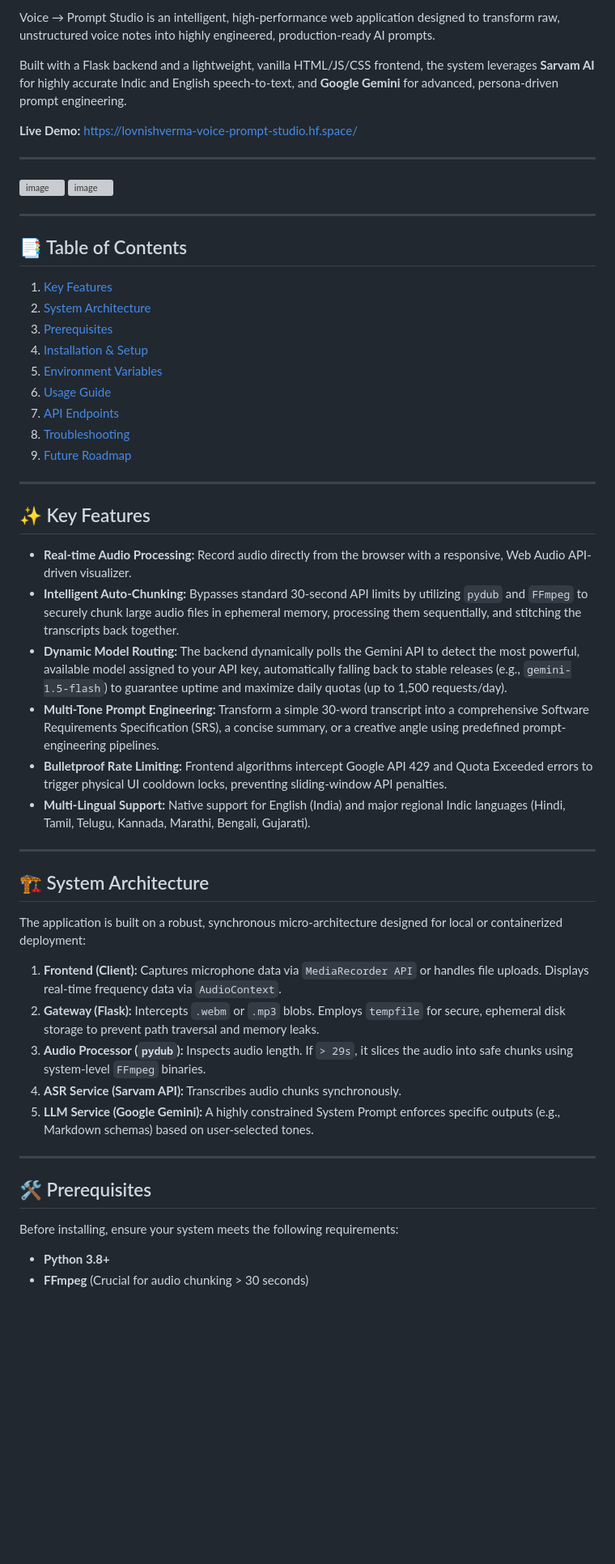
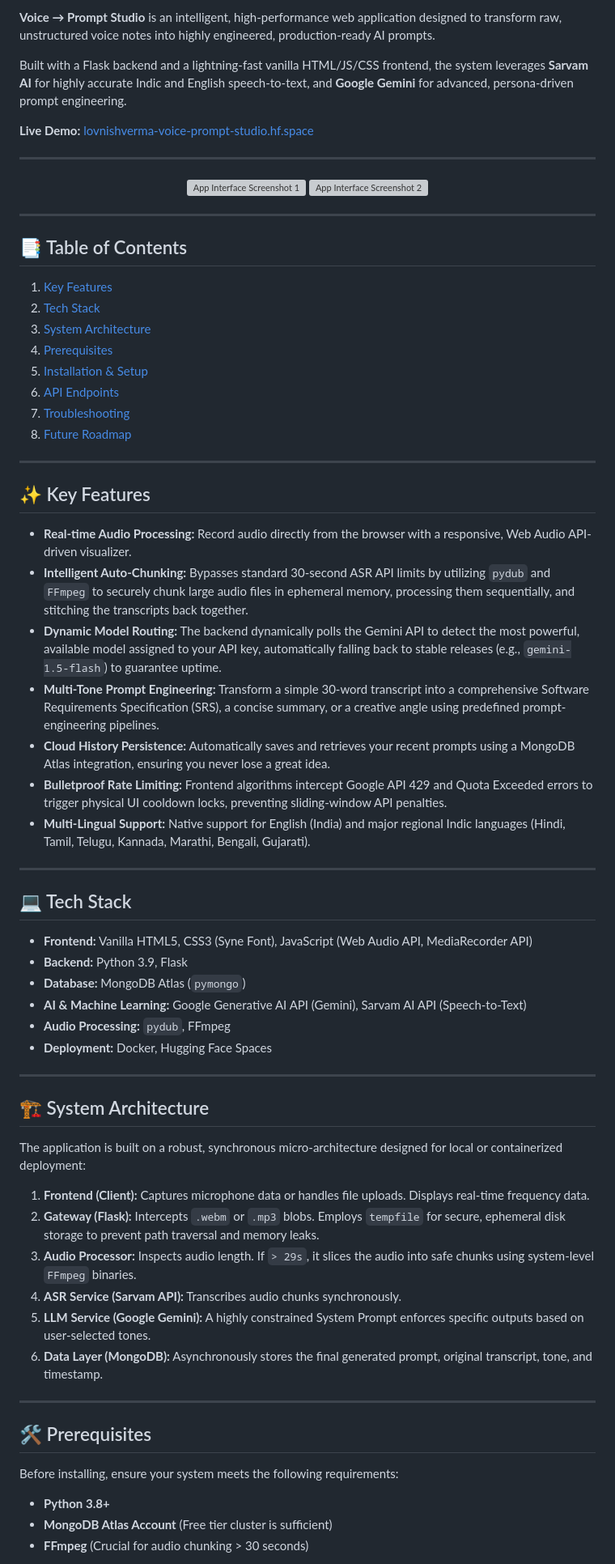
Before and after one commit to lovnishverma/Voice-Prompt-Studio, a Markdown page: README.md, the part around one of its changes. Shown at 81% size. Rendered like a GitHub page; blank space fills up the shorter version; grey boxes are pictures that could not be loaded.

```diff
--- a/README.md
+++ b/README.md
@@ -16,40 +20,51 @@ pinned: false
 
-Voice → Prompt Studio is an intelligent, high-performance web application designed to transform raw, unstructured voice notes into highly engineered, production-ready AI prompts.
+**Voice → Prompt Studio** is an intelligent, high-performance web application designed to transform raw, unstructured voice notes into highly engineered, production-ready AI prompts.
 
-Built with a Flask backend and a lightweight, vanilla HTML/JS/CSS frontend, the system leverages **Sarvam AI** for highly accurate Indic and English speech-to-text, and **Google Gemini** for advanced, persona-driven prompt engineering.
+Built with a Flask backend and a lightning-fast vanilla HTML/JS/CSS frontend, the system leverages **Sarvam AI** for highly accurate Indic and English speech-to-text, and **Google Gemini** for advanced, persona-driven prompt engineering.
 
-**Live Demo:**  https://lovnishverma-voice-prompt-studio.hf.space/
+**Live Demo:** [lovnishverma-voice-prompt-studio.hf.space](https://lovnishverma-voice-prompt-studio.hf.space/)
 
 ---
 
-<img width="787" height="836" alt="image" src="https://github.com/user-attachments/assets/834fb446-8755-4a2a-af24-74fe296d25fe" />
-<img width="702" height="845" alt="image" src="https://github.com/user-attachments/assets/3766db77-a1cf-469c-8855-c0cdc1867fc2" />
-
+<div align="center">
+  <img width="48%" alt="App Interface Screenshot 1" src="https://github.com/user-attachments/assets/834fb446-8755-4a2a-af24-74fe296d25fe" />
+  <img width="48%" alt="App Interface Screenshot 2" src="https://github.com/user-attachments/assets/3766db77-a1cf-469c-8855-c0cdc1867fc2" />
+</div>
 
 ---
 
 ## 📑 Table of Contents
-
 1. [Key Features](#-key-features)
-2. [System Architecture](#-system-architecture)
-3. [Prerequisites](#-prerequisites)
-4. [Installation & Setup](#-installation--setup)
-5. [Environment Variables](#-environment-variables)
-6. [Usage Guide](#-usage-guide)
-7. [API Endpoints](#-api-endpoints)
-8. [Troubleshooting](#-troubleshooting)
-9. [Future Roadmap](#-future-roadmap)
+2. [Tech Stack](#-tech-stack)
+3. [System Architecture](#-system-architecture)
+4. [Prerequisites](#-prerequisites)
+5. [Installation & Setup](#-installation--setup)
+6. [API Endpoints](#-api-endpoints)
+7. [Troubleshooting](#-troubleshooting)
+8. [Future Roadmap](#-future-roadmap)
 
 ---
 
 ## ✨ Key Features
 
 * **Real-time Audio Processing:** Record audio directly from the browser with a responsive, Web Audio API-driven visualizer.
-* **Intelligent Auto-Chunking:** Bypasses standard 30-second API limits by utilizing `pydub` and `FFmpeg` to securely chunk large audio files in ephemeral memory, processing them sequentially, and stitching the transcripts back together.
-* **Dynamic Model Routing:** The backend dynamically polls the Gemini API to detect the most powerful, available model assigned to your API key, automatically falling back to stable releases (e.g., `gemini-1.5-flash`) to guarantee uptime and maximize daily quotas (up to 1,500 requests/day).
+* **Intelligent Auto-Chunking:** Bypasses standard 30-second ASR API limits by utilizing `pydub` and `FFmpeg` to securely chunk large audio files in ephemeral memory, processing them sequentially, and stitching the transcripts back together.
+* **Dynamic Model Routing:** The backend dynamically polls the Gemini API to detect the most powerful, available model assigned to your API key, automatically falling back to stable releases (e.g., `gemini-1.5-flash`) to guarantee uptime.
 * **Multi-Tone Prompt Engineering:** Transform a simple 30-word transcript into a comprehensive Software Requirements Specification (SRS), a concise summary, or a creative angle using predefined prompt-engineering pipelines.
+* **Cloud History Persistence:** Automatically saves and retrieves your recent prompts using a MongoDB Atlas integration, ensuring you never lose a great idea.
 * **Bulletproof Rate Limiting:** Frontend algorithms intercept Google API 429 and Quota Exceeded errors to trigger physical UI cooldown locks, preventing sliding-window API penalties.
 * **Multi-Lingual Support:** Native support for English (India) and major regional Indic languages (Hindi, Tamil, Telugu, Kannada, Marathi, Bengali, Gujarati).
+
+---
+
+## 💻 Tech Stack
+
+* **Frontend:** Vanilla HTML5, CSS3 (Syne Font), JavaScript (Web Audio API, MediaRecorder API)
+* **Backend:** Python 3.9, Flask
+* **Database:** MongoDB Atlas (`pymongo`)
+* **AI & Machine Learning:** Google Generative AI API (Gemini), Sarvam AI API (Speech-to-Text)
+* **Audio Processing:** `pydub`, FFmpeg
+* **Deployment:** Docker, Hugging Face Spaces
 
 ---
 
@@ -57,11 +72,12 @@ Built with a Flask backend and a lightweight, vanilla HTML/JS/CSS frontend, the
 
 The application is built on a robust, synchronous micro-architecture designed for local or containerized deployment:
 
-1. **Frontend (Client):** Captures microphone data via `MediaRecorder API` or handles file uploads. Displays real-time frequency data via `AudioContext`.
+1. **Frontend (Client):** Captures microphone data or handles file uploads. Displays real-time frequency data.
 2. **Gateway (Flask):** Intercepts `.webm` or `.mp3` blobs. Employs `tempfile` for secure, ephemeral disk storage to prevent path traversal and memory leaks.
-3. **Audio Processor (`pydub`):** Inspects audio length. If `> 29s`, it slices the audio into safe chunks using system-level `FFmpeg` binaries.
+3. **Audio Processor:** Inspects audio length. If `> 29s`, it slices the audio into safe chunks using system-level `FFmpeg` binaries.
 4. **ASR Service (Sarvam API):** Transcribes audio chunks synchronously.
-5. **LLM Service (Google Gemini):** A highly constrained System Prompt enforces specific outputs (e.g., Markdown schemas) based on user-selected tones.
+5. **LLM Service (Google Gemini):** A highly constrained System Prompt enforces specific outputs based on user-selected tones.
+6. **Data Layer (MongoDB):** Asynchronously stores the final generated prompt, original transcript, tone, and timestamp.
 
 ---
 
@@ -70,5 +86,6 @@ The application is built on a robust, synchronous micro-architecture designed fo
 Before installing, ensure your system meets the following requirements:
 
 * **Python 3.8+**
+* **MongoDB Atlas Account** (Free tier cluster is sufficient)
 * **FFmpeg** (Crucial for audio chunking > 30 seconds)
 
```
Also changed, not shown: other parts of README.md (+31 -60 lines).
